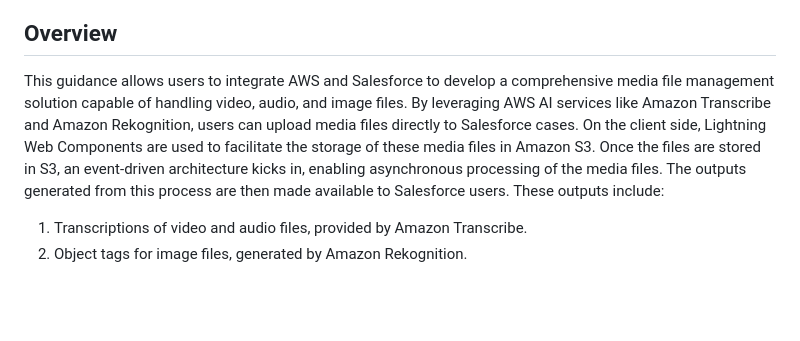
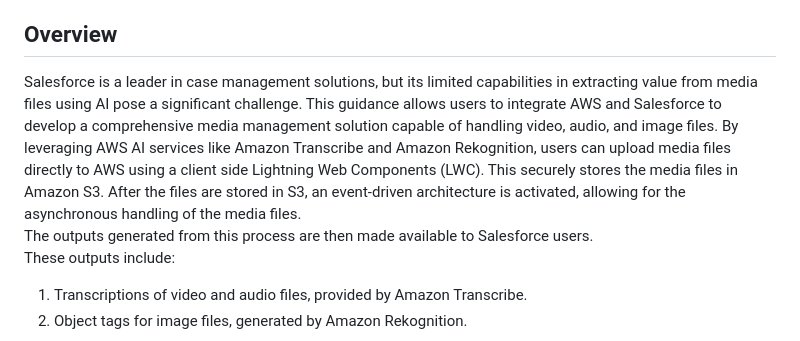
Before and after one commit to aws-solutions-library-samples/guidance-for-content-management-using-salesforce-on-aws, a Markdown page: README.md, the part around the change. Rendered like a GitHub page; blank space fills up the shorter version.

```diff
--- a/README.md
+++ b/README.md
@@ -17,8 +17,9 @@
 
 ## Overview
 
-This guidance allows users to integrate AWS and Salesforce to develop a comprehensive media file management solution capable of handling video, audio, and image files. By leveraging AWS AI services like Amazon Transcribe and Amazon Rekognition, users can upload media files directly to Salesforce cases. On the client side, Lightning Web Components are used to facilitate the storage of these media files in Amazon S3. Once the files are stored in S3, an event-driven architecture kicks in, enabling asynchronous processing of the media files.
-The outputs generated from this process are then made available to Salesforce users. These outputs include:
+Salesforce is a leader in case management solutions, but its limited capabilities in extracting value from media files using AI pose a significant challenge. This guidance allows users to integrate AWS and Salesforce to develop a comprehensive media management solution capable of handling video, audio, and image files. By leveraging AWS AI services like Amazon Transcribe and Amazon Rekognition, users can upload media files directly to AWS using a client side Lightning Web Components (LWC). This securely stores the media files in Amazon S3. After the files are stored in S3, an event-driven architecture is activated, allowing for the asynchronous handling of the media files.
+The outputs generated from this process are then made available to Salesforce users.
+These outputs include:
 1. Transcriptions of video and audio files, provided by Amazon Transcribe.
 2. Object tags for image files, generated by Amazon Rekognition.
 
```
